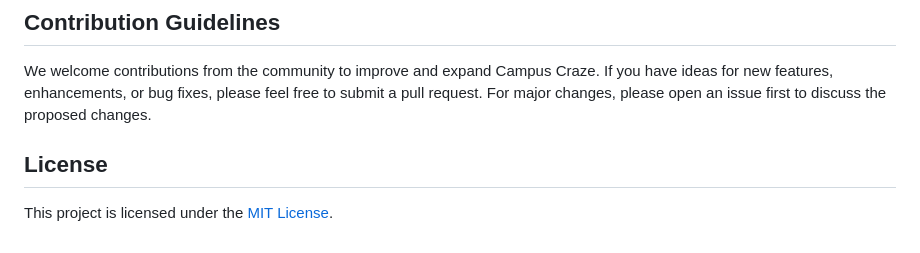
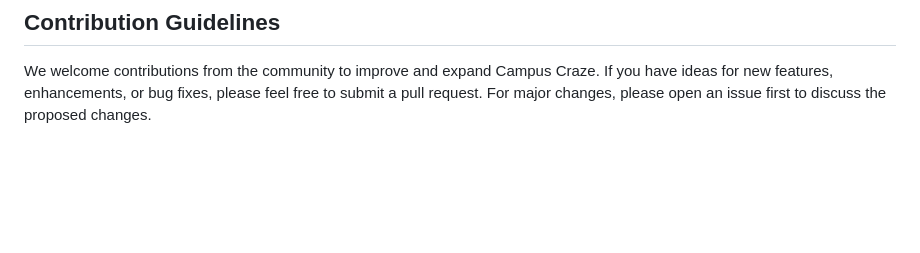
Before and after one commit to Sameer-Bagul/campus-craze, a Markdown page: README.md, the part around the change. Drawn GitHub-style; blank space fills up the shorter version.

```diff
--- a/README.md
+++ b/README.md
@@ -47,7 +47,3 @@ Campus Craze offers a vibrant online community where students can engage in vari
 ## Contribution Guidelines
 
 We welcome contributions from the community to improve and expand Campus Craze. If you have ideas for new features, enhancements, or bug fixes, please feel free to submit a pull request. For major changes, please open an issue first to discuss the proposed changes.
-
-## License
-
-This project is licensed under the [MIT License](LICENSE).
```
